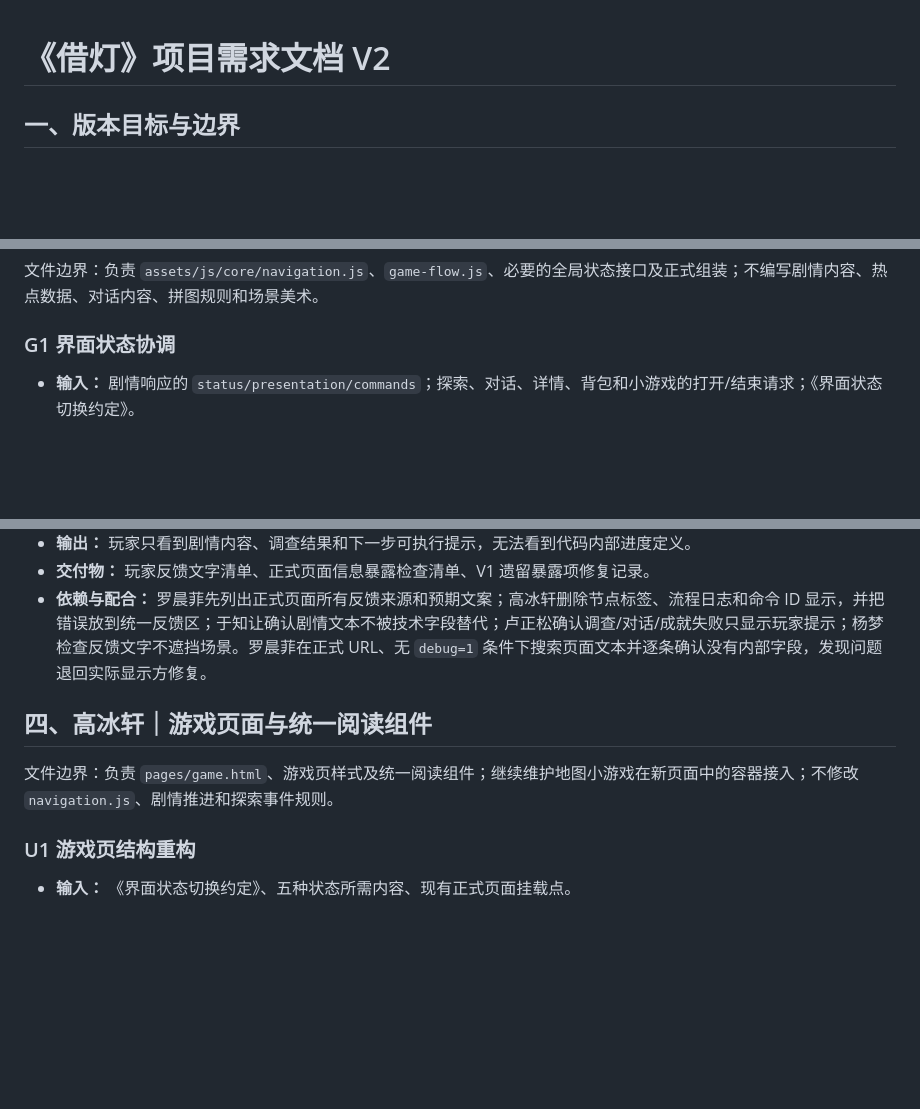
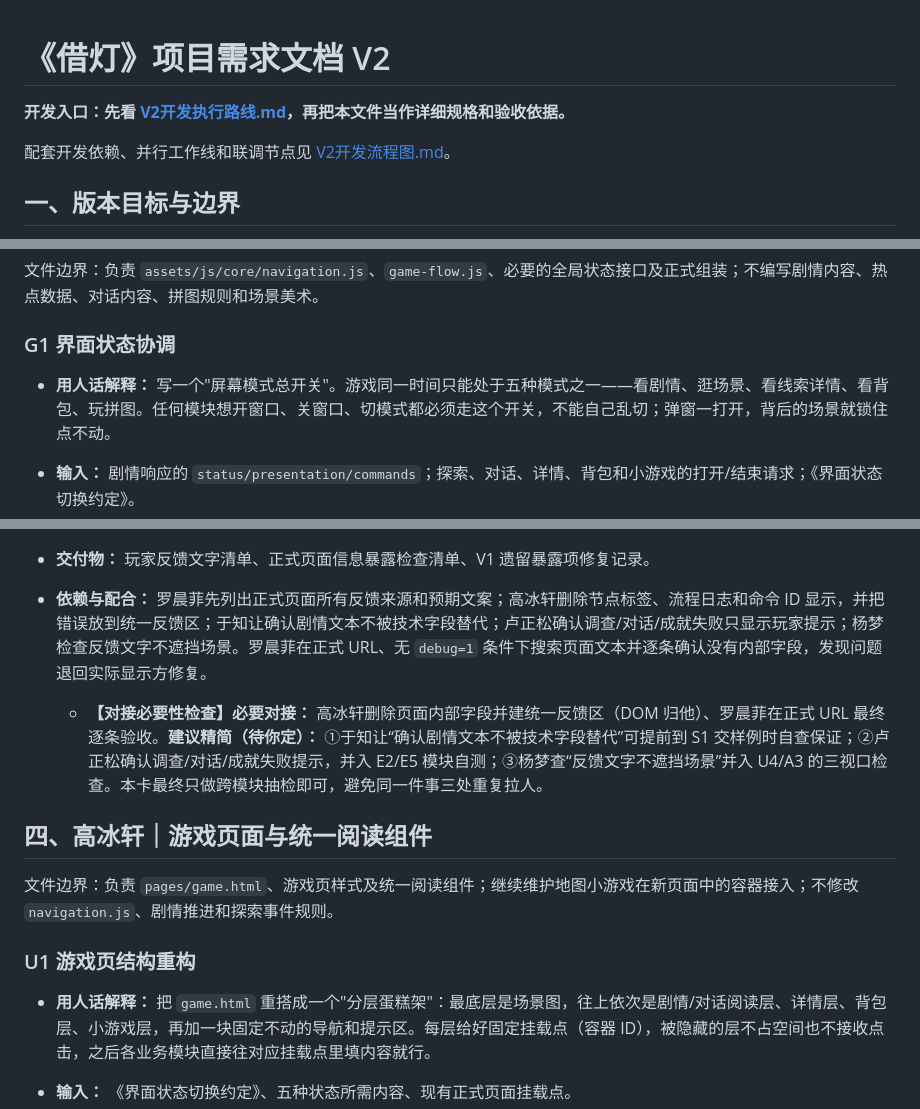
Before and after one commit to 214notfound/jiedeng, a Markdown page: docs/项目需求文档v2.md, 3 parts joined by grey strips. GitHub-like rendering; blank space fills up the shorter version.

```diff
--- a/docs/项目需求文档v2.md
+++ b/docs/项目需求文档v2.md
@@ -1,4 +1,8 @@
 # 《借灯》项目需求文档 V2
+
+**开发入口：先看 [V2开发执行路线.md](./V2开发执行路线.md)，再把本文件当作详细规格和验收依据。**
+
+配套开发依赖、并行工作线和联调节点见 [V2开发流程图.md](./V2开发流程图.md)。
 
 ## 一、版本目标与边界
 
@@ -29,6 +33,8 @@ V2 继续**以** **`storyCheckpoint` 作为唯一剧情进度来源**；`current
 
 ### G1 界面状态协调
 
+- **用人话解释：** 写一个"屏幕模式总开关"。游戏同一时间只能处于五种模式之一——看剧情、逛场景、看线索详情、看背包、玩拼图。任何模块想开窗口、关窗口、切模式都必须走这个开关，不能自己乱切；弹窗一打开，背后的场景就锁住点不动。
+
 - **输入：** 剧情响应的 `status/presentation/commands`；探索、对话、详情、背包和小游戏的打开/结束请求；《界面状态切换约定》。
 - **处理：** 定义 `reading/exploration/detail/inventory/minigame` 五种状态；规定进入、返回、取消和失败后的状态；同一时刻只允许一个主状态；覆盖层打开时锁定背景操作；不根据按钮文案猜测剧情进度。
 - **输出：** 页面可消费的当前界面状态，以及统一的打开、关闭和切换入口。
@@ -69,12 +87,15 @@ V2 继续**以** **`storyCheckpoint` 作为唯一剧情进度来源**；`current
 - **输出：** 玩家只看到剧情内容、调查结果和下一步可执行提示，无法看到代码内部进度定义。
 - **交付物：** 玩家反馈文字清单、正式页面信息暴露检查清单、V1 遗留暴露项修复记录。
 - **依赖与配合：** 罗晨菲先列出正式页面所有反馈来源和预期文案；高冰轩删除节点标签、流程日志和命令 ID 显示，并把错误放到统一反馈区；于知让确认剧情文本不被技术字段替代；卢正松确认调查/对话/成就失败只显示玩家提示；杨梦检查反馈文字不遮挡场景。罗晨菲在正式 URL、无 `debug=1` 条件下搜索页面文本并逐条确认没有内部字段，发现问题退回实际显示方修复。
+    - **【对接必要性检查】必要对接：** 高冰轩删除页面内部字段并建统一反馈区（DOM 归他）、罗晨菲在正式 URL 最终逐条验收。**建议精简（待你定）：** ①于知让“确认剧情文本不被技术字段替代”可提前到 S1 交样例时自查保证；②卢正松确认调查/对话/成就失败提示，并入 E2/E5 模块自测；③杨梦查“反馈文字不遮挡场景”并入 U4/A3 的三视口检查。本卡最终只做跨模块抽检即可，避免同一件事三处重复拉人。
 
 ## 四、高冰轩｜游戏页面与统一阅读组件
 
 文件边界：负责 `pages/game.html`、游戏页样式及统一阅读组件；继续维护地图小游戏在新页面中的容器接入；不修改 `navigation.js`、剧情推进和探索事件规则。
 
 ### U1 游戏页结构重构
+
+- **用人话解释：** 把 `game.html` 重搭成一个"分层蛋糕架"：最底层是场景图，往上依次是剧情/对话阅读层、详情层、背包层、小游戏层，再加一块固定不动的导航和提示区。每层给好固定挂载点（容器 ID），被隐藏的层不占空间也不接收点击，之后各业务模块直接往对应挂载点里填内容就行。
 
 - **输入：** 《界面状态切换约定》、五种状态所需内容、现有正式页面挂载点。
 - **处理：** 将页面拆成背景场景层、剧情/对话阅读层、详情层、背包层、小游戏层和固定导航反馈区；为每个区域提供稳定挂载点；移除正式界面的节点 ID、命令 ID 和事件日志；隐藏区域不得占位或接受输入。
```
Also changed, not shown: other parts of docs/项目需求文档v2.md (+12 -0 lines), docs/V2开发执行路线.md (added, +267 -0 lines), docs/V2开发流程图.md (added, +137 -0 lines).
